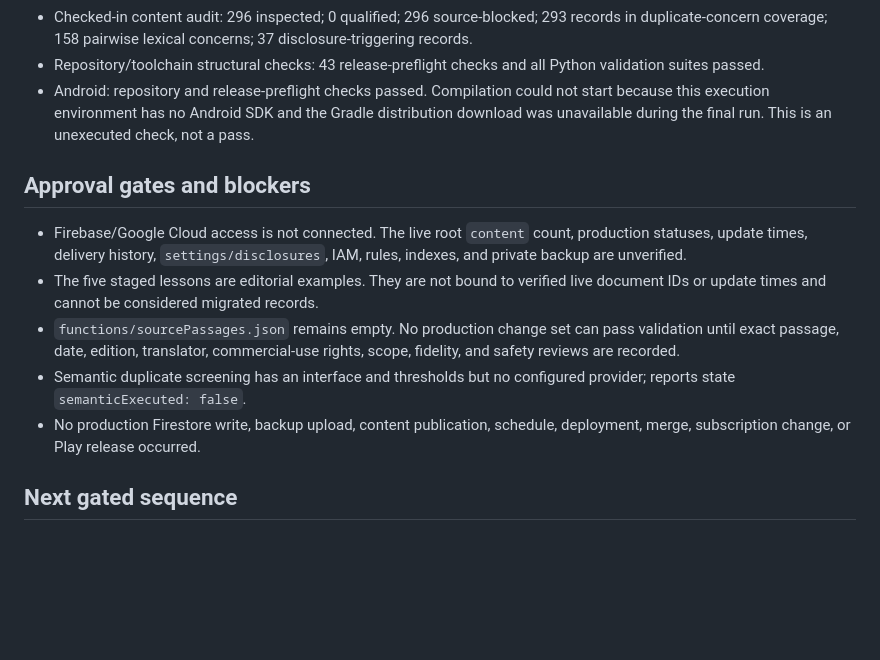
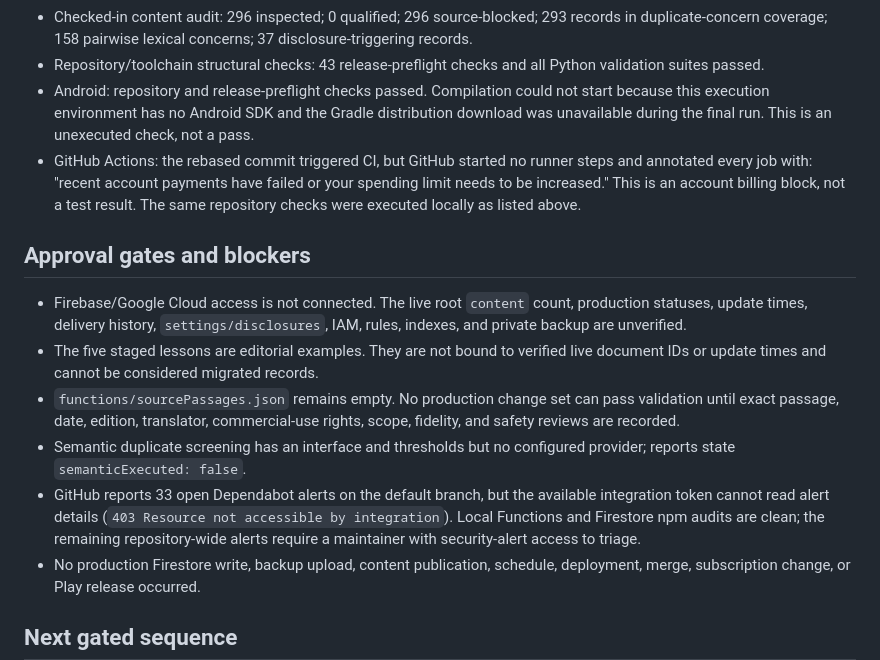
Before and after one commit to jaimesorrow/Wiccan, a Markdown page: docs/TASK1_IMPLEMENTATION_STATUS.md, the part around the change. GitHub-like rendering; blank space fills up the shorter version.

Commit message:
Document external CI and security alert gates

```diff
--- a/docs/TASK1_IMPLEMENTATION_STATUS.md
+++ b/docs/TASK1_IMPLEMENTATION_STATUS.md
@@ -21,6 +21,7 @@ Updated: 2026-10-24. This report distinguishes completed repository work from pr
 - Checked-in content audit: 296 inspected; 0 qualified; 296 source-blocked; 293 records in duplicate-concern coverage; 158 pairwise lexical concerns; 37 disclosure-triggering records.
 - Repository/toolchain structural checks: 43 release-preflight checks and all Python validation suites passed.
 - Android: repository and release-preflight checks passed. Compilation could not start because this execution environment has no Android SDK and the Gradle distribution download was unavailable during the final run. This is an unexecuted check, not a pass.
+- GitHub Actions: the rebased commit triggered CI, but GitHub started no runner steps and annotated every job with: "recent account payments have failed or your spending limit needs to be increased." This is an account billing block, not a test result. The same repository checks were executed locally as listed above.
 
 ## Approval gates and blockers
 
@@ -28,6 +29,7 @@ Updated: 2026-10-24. This report distinguishes completed repository work from pr
 - The five staged lessons are editorial examples. They are not bound to verified live document IDs or update times and cannot be considered migrated records.
 - `functions/sourcePassages.json` remains empty. No production change set can pass validation until exact passage, date, edition, translator, commercial-use rights, scope, fidelity, and safety reviews are recorded.
 - Semantic duplicate screening has an interface and thresholds but no configured provider; reports state `semanticExecuted: false`.
+- GitHub reports 33 open Dependabot alerts on the default branch, but the available integration token cannot read alert details (`403 Resource not accessible by integration`). Local Functions and Firestore npm audits are clean; the remaining repository-wide alerts require a maintainer with security-alert access to triage.
 - No production Firestore write, backup upload, content publication, schedule, deployment, merge, subscription change, or Play release occurred.
 
 ## Next gated sequence
```
